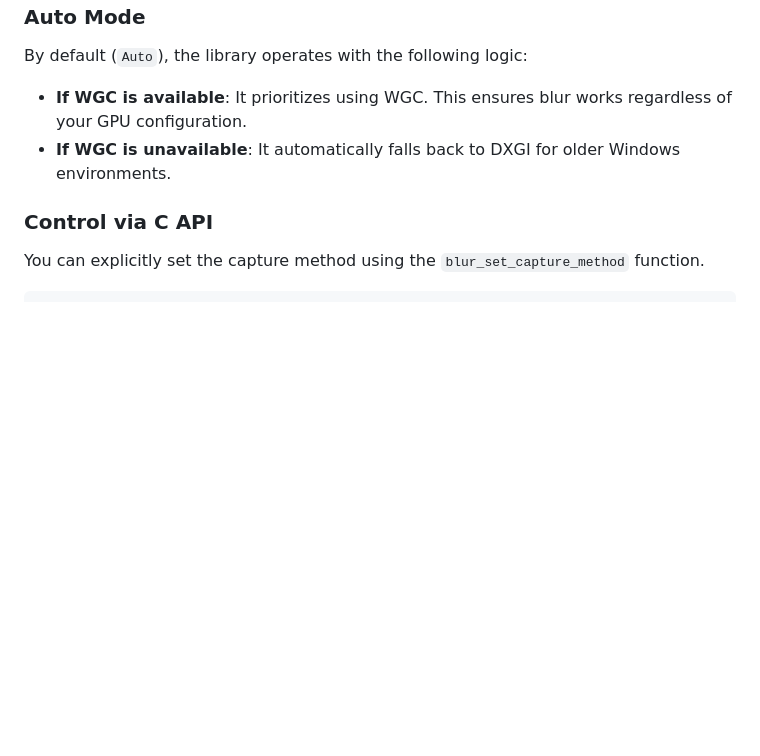
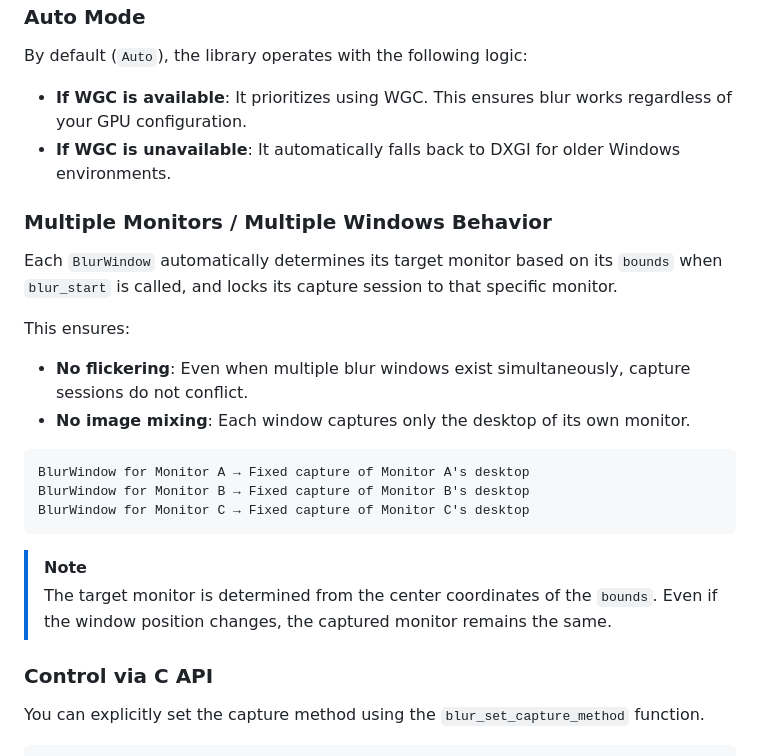
Before and after one commit to Catharacta/blur-windows, a Markdown page: docs/USAGE_GUIDE_EN.md, the part around the change. GitHub-like rendering; blank space fills up the shorter version.

````diff
--- a/docs/USAGE_GUIDE_EN.md
+++ b/docs/USAGE_GUIDE_EN.md
@@ -76,6 +76,23 @@ By default (`Auto`), the library operates with the following logic:
 *   **If WGC is available**: It prioritizes using WGC. This ensures blur works regardless of your GPU configuration.
 *   **If WGC is unavailable**: It automatically falls back to DXGI for older Windows environments.
 
+### Multiple Monitors / Multiple Windows Behavior
+
+Each `BlurWindow` automatically determines its target monitor based on its `bounds` when `blur_start` is called, and locks its capture session to that specific monitor.
+
+This ensures:
+*   **No flickering**: Even when multiple blur windows exist simultaneously, capture sessions do not conflict.
+*   **No image mixing**: Each window captures only the desktop of its own monitor.
+
+```
+BlurWindow for Monitor A → Fixed capture of Monitor A's desktop
+BlurWindow for Monitor B → Fixed capture of Monitor B's desktop
+BlurWindow for Monitor C → Fixed capture of Monitor C's desktop
+```
+
+> [!NOTE]
+> The target monitor is determined from the center coordinates of the `bounds`. Even if the window position changes, the captured monitor remains the same.
+
 ### Control via C API
 
 You can explicitly set the capture method using the `blur_set_capture_method` function.
````
Also changed, not shown: docs/USAGE_GUIDE.md (+17 -0 lines).
